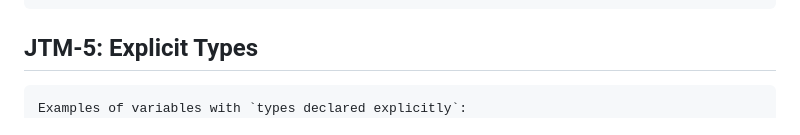
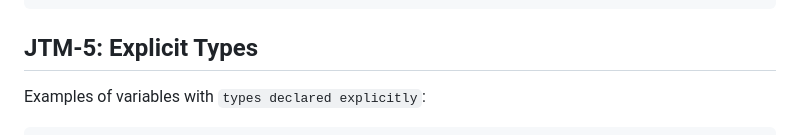
Before and after one commit to jhoyuen/TypeScriptMaman, a Markdown page: README.md, the part around the change. GitHub-like rendering.

Commit message:
fix README text

````diff
--- a/README.md
+++ b/README.md
@@ -84,8 +84,8 @@ person = {
 ```
 
 ## JTM-5: Explicit Types
+Examples of variables with `types declared explicitly`:
 ```
-Examples of variables with `types declared explicitly`:
 let character: string;
 let age: number;
 let isLoggedIn: boolean;
````
